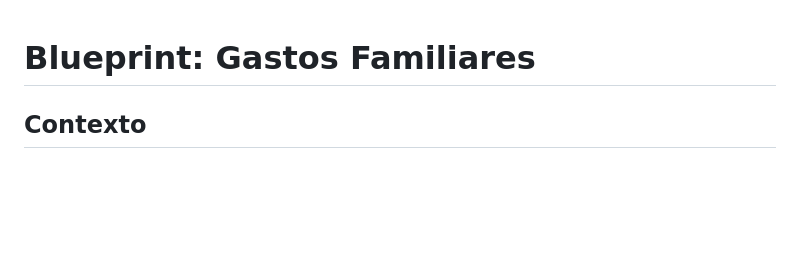
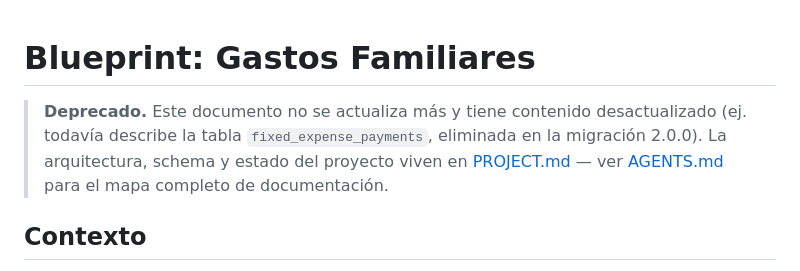
Before and after one commit to juanfino/LightWeightExpenseTracker, a Markdown page: Blueprint.md, the part around the change. Rendered like a GitHub page; blank space fills up the shorter version.

```diff
--- a/Blueprint.md
+++ b/Blueprint.md
@@ -1,4 +1,6 @@
 # Blueprint: Gastos Familiares
+
+> **Deprecado.** Este documento no se actualiza más y tiene contenido desactualizado (ej. todavía describe la tabla `fixed_expense_payments`, eliminada en la migración 2.0.0). La arquitectura, schema y estado del proyecto viven en [PROJECT.md](PROJECT.md) — ver [AGENTS.md](AGENTS.md) para el mapa completo de documentación.
 
 ## Contexto
 
```
Also changed, not shown: AGENTS.md (added, +52 -0 lines), CLAUDE.md (+2 -0 lines).
